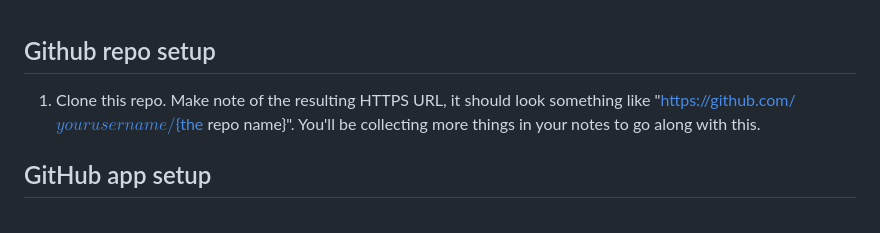
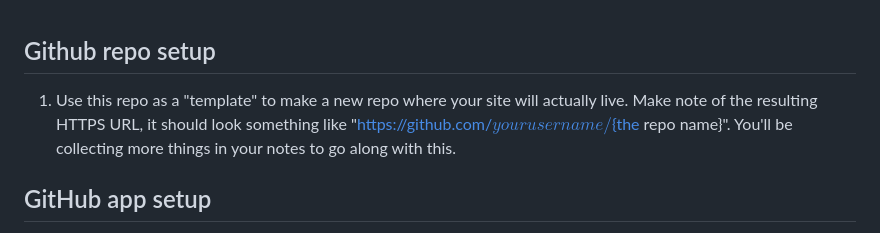
Before and after one commit to top-ghost/octobug, a Markdown page: README.md, the part around the change. GitHub-like rendering.

Commit message:
update README with template instructions

```diff
--- a/README.md
+++ b/README.md
@@ -1,6 +1,6 @@
 ## Github repo setup
 
-1. Clone this repo. Make note of the resulting HTTPS URL, it should look something like
+1. Use this repo as a "template" to make a new repo where your site will actually live. Make note of the resulting HTTPS URL, it should look something like
    "https://github.com/${your username}/${the repo name}". You'll be collecting more things in your notes to go along with this.
 
 ## GitHub app setup
```
